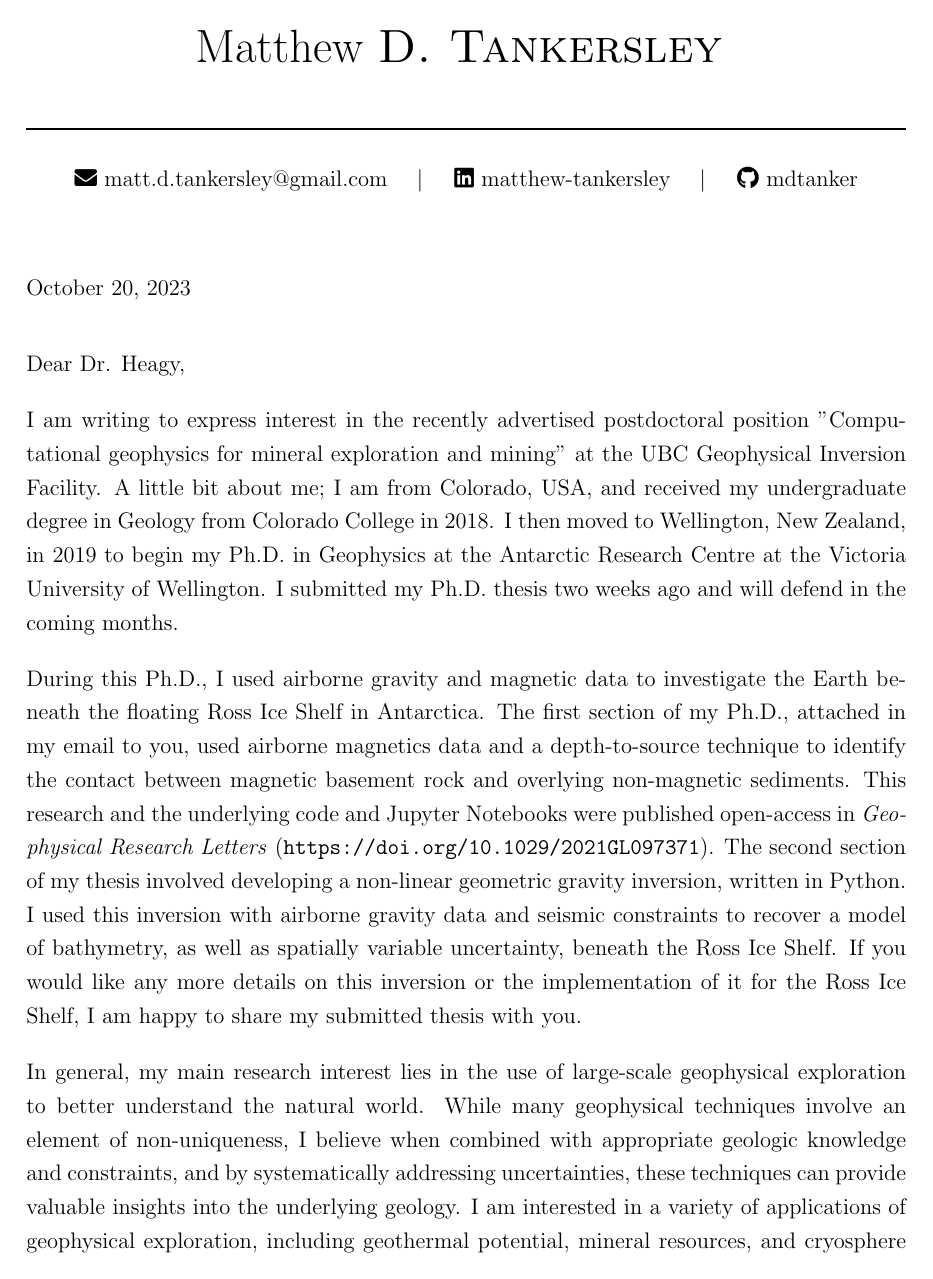
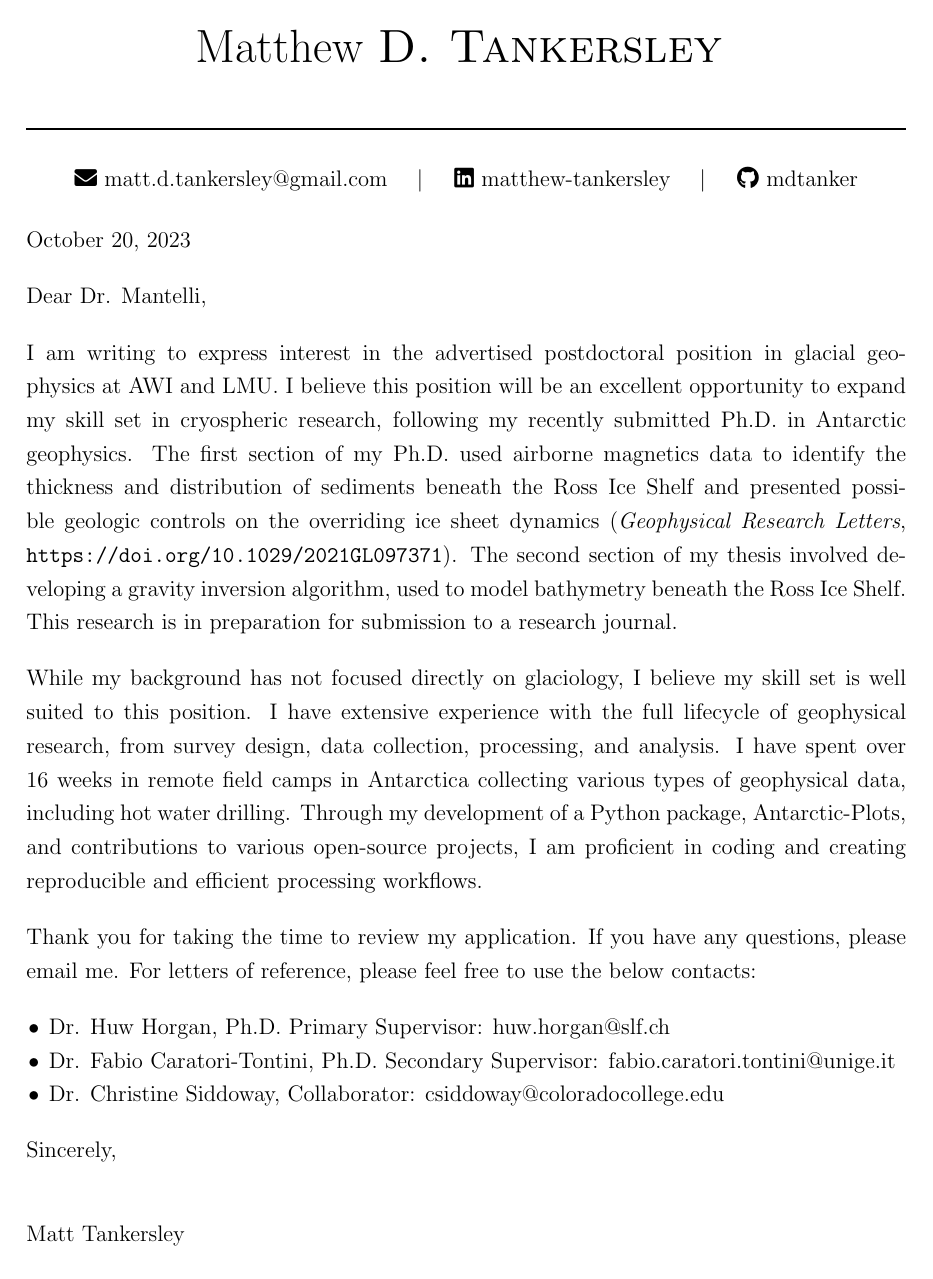
Before and after one commit to mdtanker/cv, a LaTeX document (src/tankersley_coverletter.tex): page 1 of 2 before the commit and the whole page after it. Compiled offline with pdfLaTeX.

Commit message:
cover letter for AWI LMU

```diff
--- a/src/tankersley_coverletter.tex
+++ b/src/tankersley_coverletter.tex
@@ -13,88 +13,35 @@
     % city=Wellington,
     % state=New Zealand
 ]
-
-\vspace{0.25in}
+\vspace{-0.1in}
+% \vspace{0.15in}
 \today
-\vspace{0.15in}
+% \vspace{0.10in}
 
 
-Dear Dr. Heagy,
+Dear Dr. Mantelli,
 
-I am writing to express interest in the recently advertised postdoctoral
-position "Computational geophysics for mineral exploration and mining" at the
-UBC Geophysical Inversion Facility.
-A little bit about me; I am from
-Colorado, USA, and received my undergraduate degree in Geology from
-Colorado College in 2018.
-I then moved to Wellington, New Zealand, in
-2019 to begin my Ph.D. in Geophysics at the Antarctic Research Centre at the Victoria
-University of Wellington.
-I submitted my Ph.D. thesis two weeks ago and will defend in the coming months.
+I am writing to express interest in the advertised postdoctoral
+position in glacial geophysics at AWI and LMU. I believe this position will be an excellent
+opportunity to expand my skill set in cryospheric research, following my
+recently submitted Ph.D. in Antarctic geophysics. The first section of my Ph.D. used airborne magnetics data to identify
+the thickness and distribution of sediments beneath the Ross Ice Shelf and
+presented possible geologic controls on the overriding ice sheet
+dynamics (\textit{Geophysical
+    Research Letters}, \url{https://doi.org/10.1029/2021GL097371}). The second section of my thesis involved developing a gravity
+inversion algorithm, used to model bathymetry beneath
+the Ross Ice Shelf. This research is in preparation for submission to a
+research journal.
 
-During this Ph.D., I used airborne gravity and magnetic data to
-investigate the Earth beneath the floating Ross Ice Shelf in Antarctica.
-The first section of my Ph.D., attached in my email to
-you, used airborne magnetics data and a
-depth-to-source technique to identify the contact between magnetic
-basement rock and overlying non-magnetic sediments. This research and
-the underlying code and Jupyter Notebooks were
-published open-access in \textit{Geophysical
-    Research Letters} (\url{https://doi.org/10.1029/2021GL097371}).
-The second section of my thesis involved developing a non-linear geometric gravity
-inversion, written in Python. I used this inversion with airborne gravity data
-and seismic constraints to recover a model of bathymetry, as well as spatially variable uncertainty, beneath the
-Ross Ice Shelf. If you would like any more details on this inversion or
-the implementation of it for the Ross Ice Shelf, I am happy to share my submitted
-thesis with you.
+While my background has not focused directly on glaciology, I believe my
+skill set is well suited to this position. I have extensive experience
+with the full lifecycle of geophysical research, from survey design,
+data collection, processing, and analysis. I have
+spent over 16 weeks in remote field camps in Antarctica collecting
+various types of geophysical data, including hot water drilling. Through my development of a Python
+package, Antarctic-Plots, and contributions to various open-source
+projects, I am proficient in coding and creating reproducible and
+efficient processing workflows.
 
-In general, my main research interest lies in the use of large-scale geophysical
-exploration to better understand the natural world. While many
-geophysical techniques involve an element of non-uniqueness, I believe when
-combined with appropriate geologic knowledge and constraints, and by
-systematically addressing uncertainties, these techniques can provide
-valuable insights into the underlying geology. I am interested in a
-variety of applications of geophysical exploration, including geothermal potential, mineral
-resources, and cryosphere investigation.
-
-
-% My primary objectives were to better understand the components of the
-% Earth which influence how the ice sheet behaves. These components
-% include the geologic composition and shape of
-% the seafloor beneath the ice shelf.
-
-
-% The first chapter of the thesis used
-% airborne magnetics data collected over the entire ice shelf and a
-% depth-to-magnetic source technique, Werner deconvolution, to model the contact
-% between magnetic basement rock, and overlying sediments. From this, we
-% found a continuous drape of non-magnetic sediments over the seafloor, as
-% well as several distinct depocenters with several kilometers of
-% sediment. This research was published open-access in Geophysical Research
-% Letters (\url{https://doi.org/10.1029/2021GL097371}) and the code and
-% Jupyter notebooks are available in a Github repository (\url{https://github.com/mdtanker/RIS_basement_sediment}).
-
-
-% The second main objective of my Ph.D. was to model the bathymetry
-% beneath the Ross Ice Shelf through a gravity inversion. This style
-% of non-linear geometric gravity inversion for bathymetry is commonly
-% used in sub-ice shelf settings but is almost exclusively accomplished with
-% proprietary, expensive, and poorly documented inversion algorithms (e.g.
-% Oasis Montaj). Instead, I choose to develop a new inversion written in Python, utilizing several existing
-% tools, such as \textit{Harmonica} for forward gravity calculations and
-% \textit{Scipy} for least-squares regression.
-% As a means of testing the inversion's capabilities, and learning about
-% the sensitivity of the inversion to various data components, such as
-% noise in the gravity data and the number of \textit{a priori}
-% bathymetry measurements, I performed a suite of inversions on
-% synthetic datasets.
-% I first tested this inversion on a suite of synthetic models and finally
-% used the inversion to create a new model of bathymetry beneath the Ross
-% Ice Shelf, revealing some large differences with past models of
-% bathymetry.
-% From this work, I plan in the next few months to publish a methods paper on the inversion and a results paper on the Ross Ice Shelf.
-% If you would like any more details, I am happy to share my submitted
-% thesis with you.
-
-% I am passionate about geophysical exploration and its applications to studying the Earth.
-While I haven't worked extensively with EM data, I
+Thank you for taking the time to review my application. If you have any
+questions, please email me.
```
Also changed, not shown: src/tankersley_coverletter.pdf, src/tankersley_coverletter.tex (18 more changed lines).
